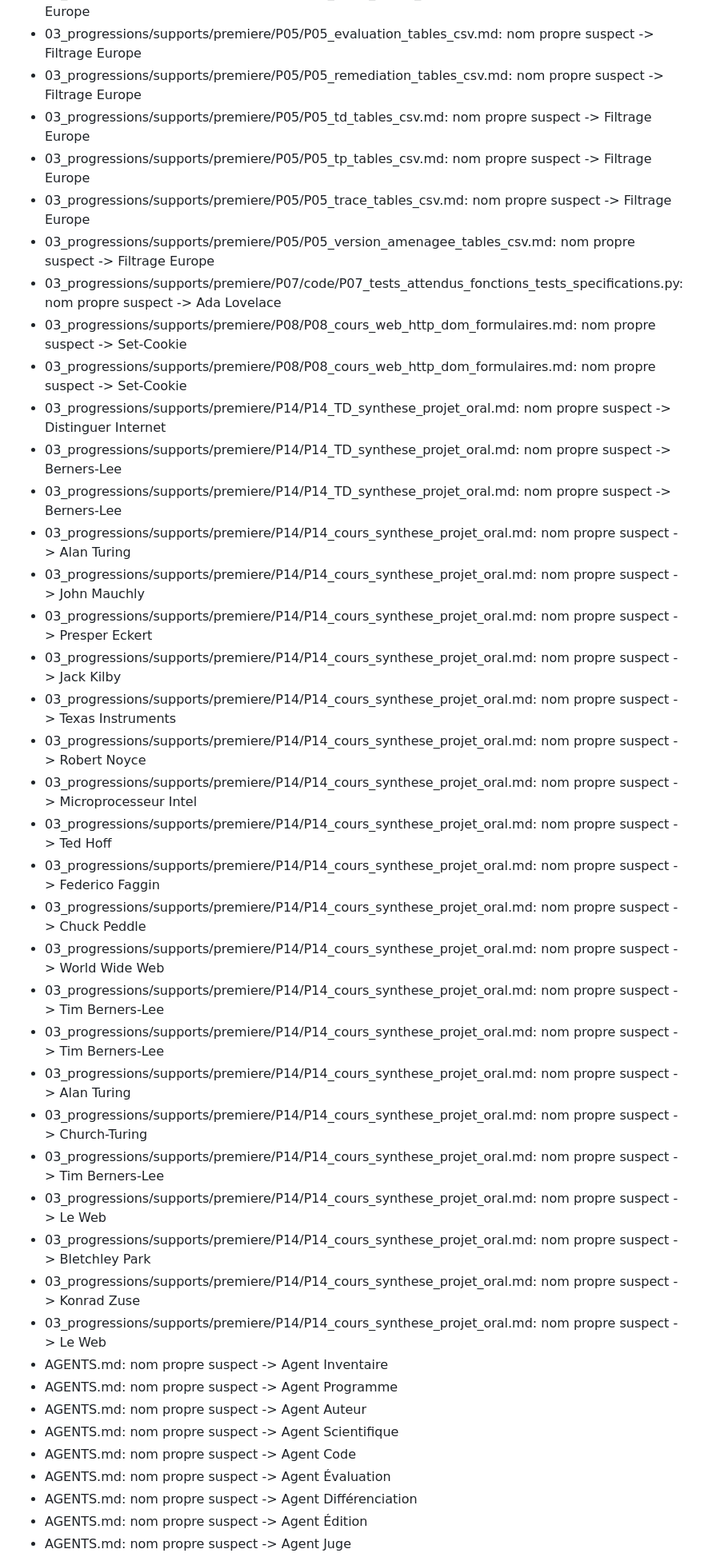
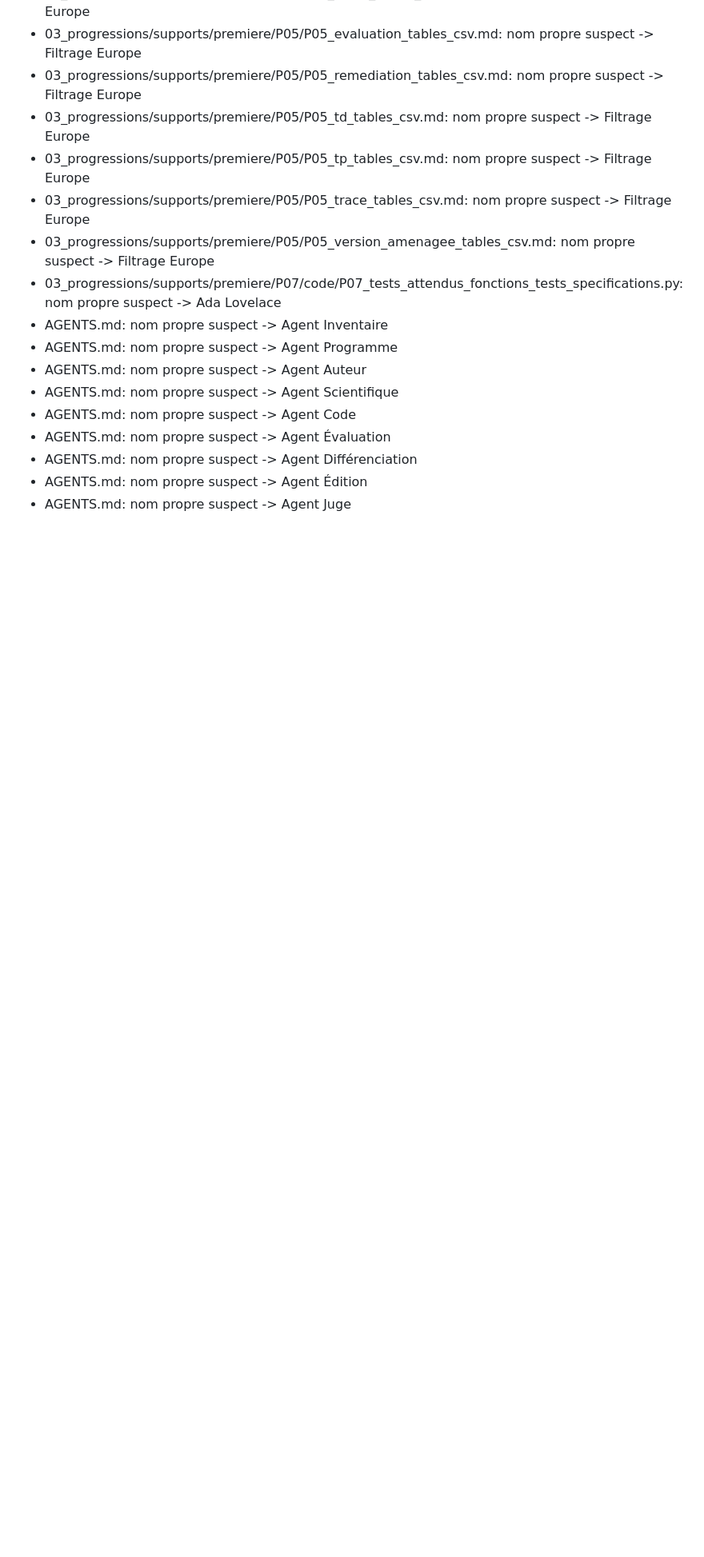
Before and after one commit to cyranoaladin/NSI, a Markdown page: privacy_report.md, the part around one of its changes. Shown at 80% size. GitHub-like rendering; blank space fills up the shorter version.

```diff
--- a/privacy_report.md
+++ b/privacy_report.md
@@ -83,31 +51,6 @@ Les noms propres suspects sont listés pour revue humaine.
 - 03_progressions/supports/premiere/P05/P05_trace_tables_csv.md: nom propre suspect -> Filtrage Europe
 - 03_progressions/supports/premiere/P05/P05_version_amenagee_tables_csv.md: nom propre suspect -> Filtrage Europe
 - 03_progressions/supports/premiere/P07/code/P07_tests_attendus_fonctions_tests_specifications.py: nom propre suspect -> Ada Lovelace
-- 03_progressions/supports/premiere/P08/P08_cours_web_http_dom_formulaires.md: nom propre suspect -> Set-Cookie
-- 03_progressions/supports/premiere/P08/P08_cours_web_http_dom_formulaires.md: nom propre suspect -> Set-Cookie
-- 03_progressions/supports/premiere/P14/P14_TD_synthese_projet_oral.md: nom propre suspect -> Distinguer Internet
-- 03_progressions/supports/premiere/P14/P14_TD_synthese_projet_oral.md: nom propre suspect -> Berners-Lee
-- 03_progressions/supports/premiere/P14/P14_TD_synthese_projet_oral.md: nom propre suspect -> Berners-Lee
-- 03_progressions/supports/premiere/P14/P14_cours_synthese_projet_oral.md: nom propre suspect -> Alan Turing
-- 03_progressions/supports/premiere/P14/P14_cours_synthese_projet_oral.md: nom propre suspect -> John Mauchly
-- 03_progressions/supports/premiere/P14/P14_cours_synthese_projet_oral.md: nom propre suspect -> Presper Eckert
-- 03_progressions/supports/premiere/P14/P14_cours_synthese_projet_oral.md: nom propre suspect -> Jack Kilby
-- 03_progressions/supports/premiere/P14/P14_cours_synthese_projet_oral.md: nom propre suspect -> Texas Instruments
-- 03_progressions/supports/premiere/P14/P14_cours_synthese_projet_oral.md: nom propre suspect -> Robert Noyce
-- 03_progressions/supports/premiere/P14/P14_cours_synthese_projet_oral.md: nom propre suspect -> Microprocesseur Intel
-- 03_progressions/supports/premiere/P14/P14_cours_synthese_projet_oral.md: nom propre suspect -> Ted Hoff
-- 03_progressions/supports/premiere/P14/P14_cours_synthese_projet_oral.md: nom propre suspect -> Federico Faggin
-- 03_progressions/supports/premiere/P14/P14_cours_synthese_projet_oral.md: nom propre suspect -> Chuck Peddle
-- 03_progressions/supports/premiere/P14/P14_cours_synthese_projet_oral.md: nom propre suspect -> World Wide Web
-- 03_progressions/supports/premiere/P14/P14_cours_synthese_projet_oral.md: nom propre suspect -> Tim Berners-Lee
-- 03_progressions/supports/premiere/P14/P14_cours_synthese_projet_oral.md: nom propre suspect -> Tim Berners-Lee
-- 03_progressions/supports/premiere/P14/P14_cours_synthese_projet_oral.md: nom propre suspect -> Alan Turing
-- 03_progressions/supports/premiere/P14/P14_cours_synthese_projet_oral.md: nom propre suspect -> Church-Turing
-- 03_progressions/supports/premiere/P14/P14_cours_synthese_projet_oral.md: nom propre suspect -> Tim Berners-Lee
-- 03_progressions/supports/premiere/P14/P14_cours_synthese_projet_oral.md: nom propre suspect -> Le Web
-- 03_progressions/supports/premiere/P14/P14_cours_synthese_projet_oral.md: nom propre suspect -> Bletchley Park
-- 03_progressions/supports/premiere/P14/P14_cours_synthese_projet_oral.md: nom propre suspect -> Konrad Zuse
-- 03_progressions/supports/premiere/P14/P14_cours_synthese_projet_oral.md: nom propre suspect -> Le Web
 - AGENTS.md: nom propre suspect -> Agent Inventaire
 - AGENTS.md: nom propre suspect -> Agent Programme
 - AGENTS.md: nom propre suspect -> Agent Auteur
```
Also changed, not shown: other parts of privacy_report.md (+107 -82 lines).
